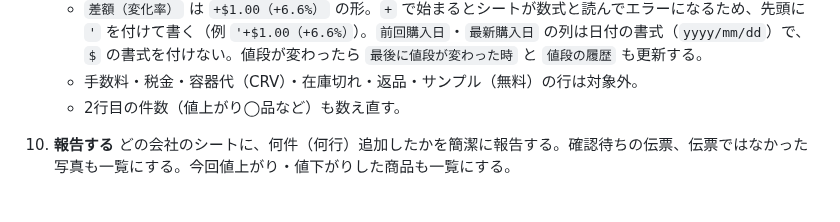
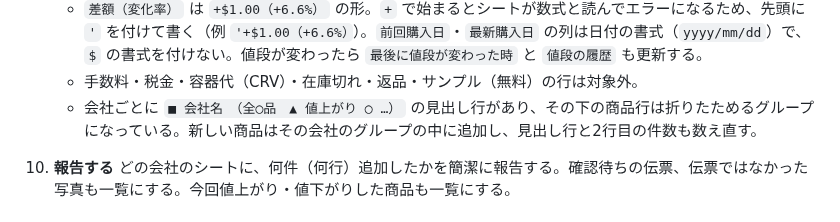
Before and after one commit to kokeko2ko-ui/my-project, a Markdown page: skills/kinjiro-denpyo/SKILL.md, the part around the change. Drawn GitHub-style.

Commit message:
kinjiro-denpyo: describe company header rows in the price-change sheet
Co-Authored-By: Claude Opus 5.5 <noreply@anthropic.com>
Claude-Session: https://claude.ai/code/session_01Xv5jMj7BFyeq9nkrUWMmTo

```diff
--- a/skills/kinjiro-denpyo/SKILL.md
+++ b/skills/kinjiro-denpyo/SKILL.md
@@ -109,7 +109,7 @@ IDで見つからないときは、Drive検索で名前から探す（検索は
    - `価格の変化` は、上がったら `▲ 値上がり`、下がったら `▼ 値下がり`、同じなら `＝ 変化なし` にする。行の色はこの列の先頭の記号で自動的に付く（赤＝値上がり、青＝値下がり、緑＝変化なし）。単価が前回の2.5倍以上、または0.4倍以下なら単位違いの可能性があるため `？ 要確認（単位違いの可能性）` にする。
    - `差額（変化率）` は `+$1.00（+6.6%）` の形。`+` で始まるとシートが数式と読んでエラーになるため、先頭に `'` を付けて書く（例 `'+$1.00（+6.6%）`）。`前回購入日`・`最新購入日` の列は日付の書式（`yyyy/mm/dd`）で、`$` の書式を付けない。値段が変わったら `最後に値段が変わった時` と `値段の履歴` も更新する。
    - 手数料・税金・容器代（CRV）・在庫切れ・返品・サンプル（無料）の行は対象外。
-   - 2行目の件数（値上がり◯品など）も数え直す。
+   - 会社ごとに `■ 会社名　（全◯品　▲ 値上がり ◯ …）` の見出し行があり、その下の商品行は折りたためるグループになっている。新しい商品はその会社のグループの中に追加し、見出し行と2行目の件数も数え直す。
 
 10. **報告する**
    どの会社のシートに、何件（何行）追加したかを簡潔に報告する。確認待ちの伝票、伝票ではなかった写真も一覧にする。今回値上がり・値下がりした商品も一覧にする。
```
